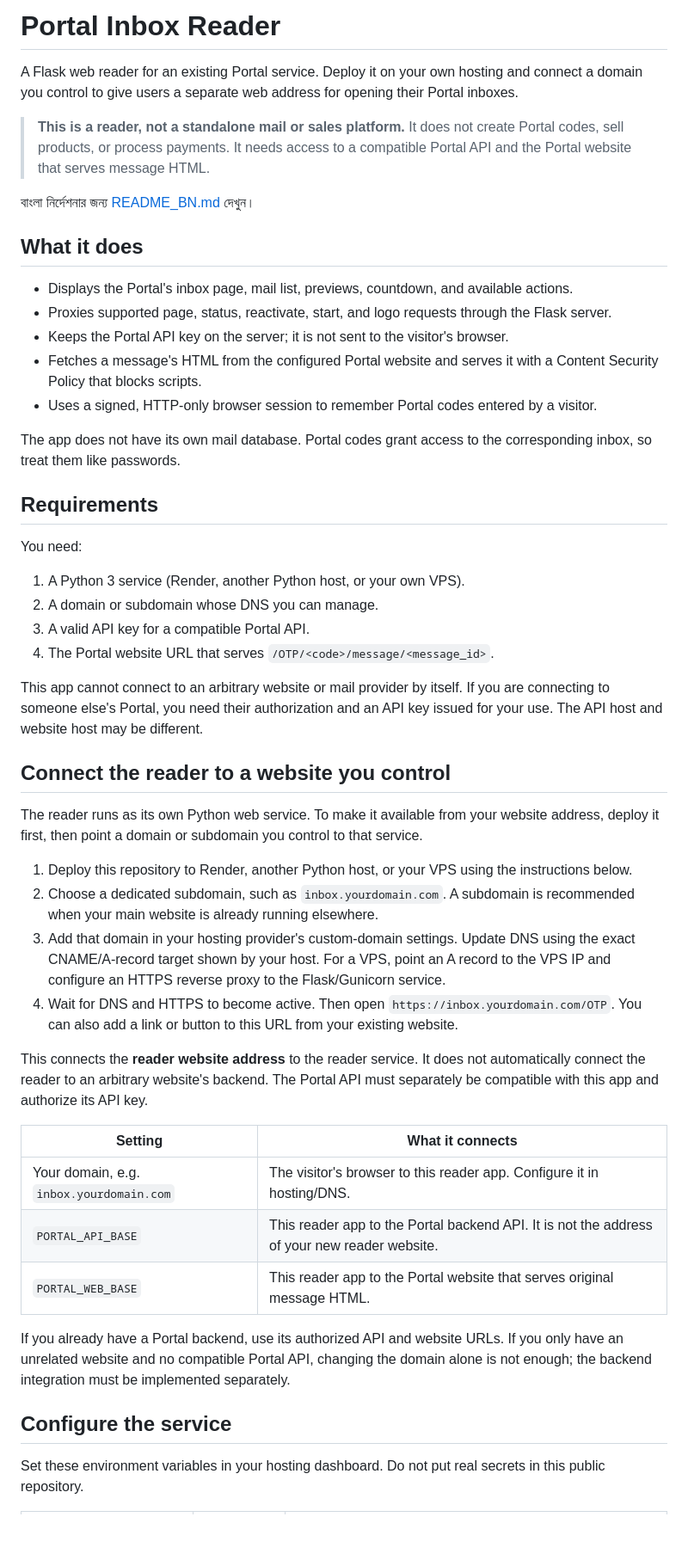
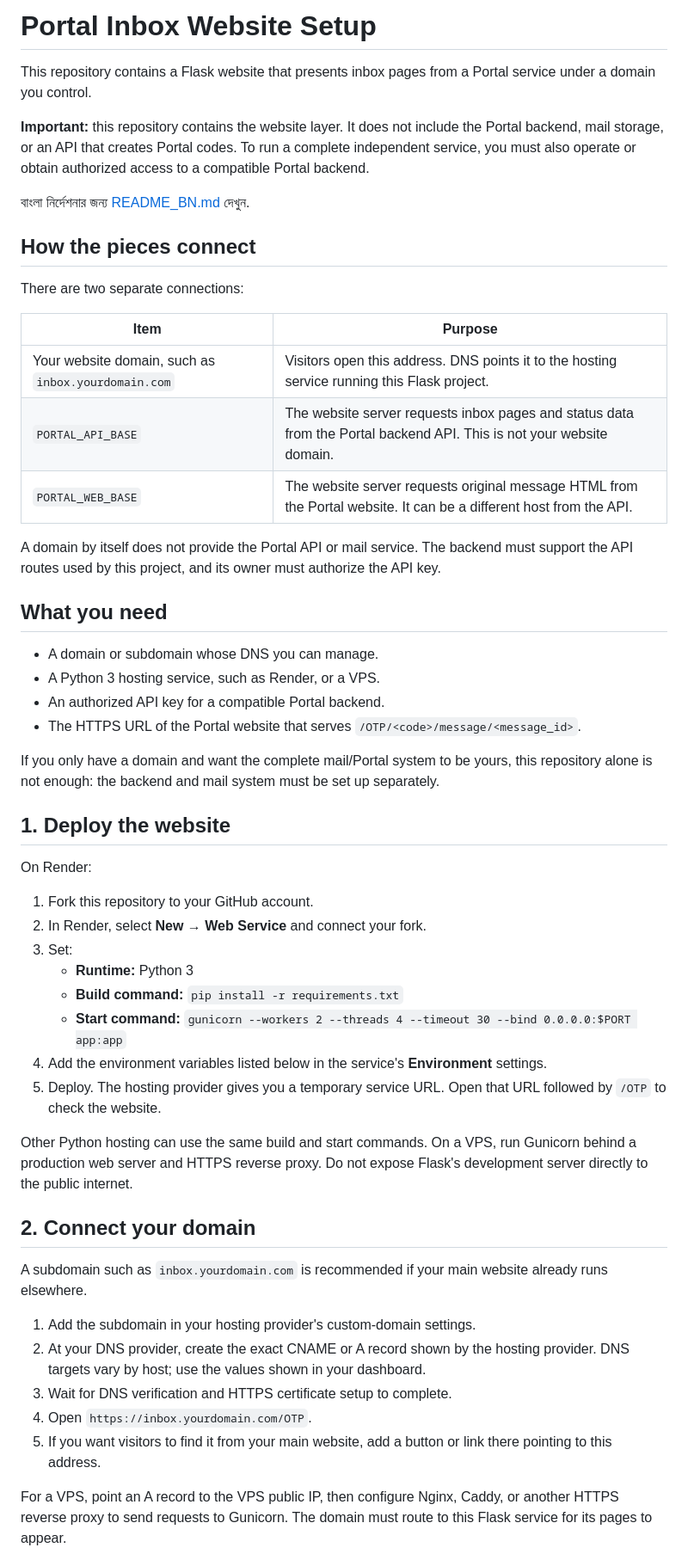
Before and after one commit to taslima68533-hue/Portal_Reader, a Markdown page: README.md, the part around one of its changes. Shown at 86% size. GitHub-like rendering; blank space fills up the shorter version.

Commit message:
Rewrite setup guide for own website deployment

```diff
--- a/README.md
+++ b/README.md
@@ -1,52 +1,56 @@
-# Portal Inbox Reader
+# Portal Inbox Website Setup
 
-A Flask web reader for an existing Portal service. Deploy it on your own hosting and connect a domain you control to give users a separate web address for opening their Portal inboxes.
+This repository contains a Flask website that presents inbox pages from a Portal service under a domain you control.
 
-> **This is a reader, not a standalone mail or sales platform.** It does not create Portal codes, sell products, or process payments. It needs access to a compatible Portal API and the Portal website that serves message HTML.
+**Important:** this repository contains the website layer. It does not include the Portal backend, mail storage, or an API that creates Portal codes. To run a complete independent service, you must also operate or obtain authorized access to a compatible Portal backend.
 
-বাংলা নির্দেশনার জন্য [README_BN.md](README_BN.md) দেখুন।
+বাংলা নির্দেশনার জন্য [README_BN.md](README_BN.md) দেখুন.
 
-## What it does
+## How the pieces connect
 
-- Displays the Portal's inbox page, mail list, previews, countdown, and available actions.
-- Proxies supported page, status, reactivate, start, and logo requests through the Flask server.
-- Keeps the Portal API key on the server; it is not sent to the visitor's browser.
-- Fetches a message's HTML from the configured Portal website and serves it with a Content Security Policy that blocks scripts.
-- Uses a signed, HTTP-only browser session to remember Portal codes entered by a visitor.
+There are two separate connections:
 
-The app does not have its own mail database. Portal codes grant access to the corresponding inbox, so treat them like passwords.
+| Item | Purpose |
+| --- | --- |
+| Your website domain, such as `inbox.yourdomain.com` | Visitors open this address. DNS points it to the hosting service running this Flask project. |
+| `PORTAL_API_BASE` | The website server requests inbox pages and status data from the Portal backend API. This is not your website domain. |
+| `PORTAL_WEB_BASE` | The website server requests original message HTML from the Portal website. It can be a different host from the API. |
 
-## Requirements
+A domain by itself does not provide the Portal API or mail service. The backend must support the API routes used by this project, and its owner must authorize the API key.
 
-You need:
+## What you need
 
-1. A Python 3 service (Render, another Python host, or your own VPS).
-2. A domain or subdomain whose DNS you can manage.
-3. A valid API key for a compatible Portal API.
-4. The Portal website URL that serves `/OTP/<code>/message/<message_id>`.
+- A domain or subdomain whose DNS you can manage.
+- A Python 3 hosting service, such as Render, or a VPS.
+- An authorized API key for a compatible Portal backend.
+- The HTTPS URL of the Portal website that serves `/OTP/<code>/message/<message_id>`.
 
-This app cannot connect to an arbitrary website or mail provider by itself. If you are connecting to someone else's Portal, you need their authorization and an API key issued for your use. The API host and website host may be different.
+If you only have a domain and want the complete mail/Portal system to be yours, this repository alone is not enough: the backend and mail system must be set up separately.
 
-## Connect the reader to a website you control
+## 1. Deploy the website
 
-The reader runs as its own Python web service. To make it available from your website address, deploy it first, then point a domain or subdomain you control to that service.
+On Render:
 
-1. Deploy this repository to Render, another Python host, or your VPS using the instructions below.
-2. Choose a dedicated subdomain, such as `inbox.yourdomain.com`. A subdomain is recommended when your main website is already running elsewhere.
-3. Add that domain in your hosting provider's custom-domain settings. Update DNS using the exact CNAME/A-record target shown by your host. For a VPS, point an A record to the VPS IP and configure an HTTPS reverse proxy to the Flask/Gunicorn service.
-4. Wait for DNS and HTTPS to become active. Then open `https://inbox.yourdomain.com/OTP`. You can also add a link or button to this URL from your existing website.
+1. Fork this repository to your GitHub account.
+2. In Render, select **New → Web Service** and connect your fork.
+3. Set:
+   - **Runtime:** Python 3
+   - **Build command:** `pip install -r requirements.txt`
+   - **Start command:** `gunicorn --workers 2 --threads 4 --timeout 30 --bind 0.0.0.0:$PORT app:app`
+4. Add the environment variables listed below in the service's **Environment** settings.
+5. Deploy. The hosting provider gives you a temporary service URL. Open that URL followed by `/OTP` to check the website.
 
-This connects the **reader website address** to the reader service. It does not automatically connect the reader to an arbitrary website's backend. The Portal API must separately be compatible with this app and authorize its API key.
+Other Python hosting can use the same build and start commands. On a VPS, run Gunicorn behind a production web server and HTTPS reverse proxy. Do not expose Flask's development server directly to the public internet.
 
-| Setting | What it connects |
-| --- | --- |
-| Your domain, e.g. `inbox.yourdomain.com` | The visitor's browser to this reader app. Configure it in hosting/DNS. |
-| `PORTAL_API_BASE` | This reader app to the Portal backend API. It is not the address of your new reader website. |
-| `PORTAL_WEB_BASE` | This reader app to the Portal website that serves original message HTML. |
+## 2. Connect your domain
 
-If you already have a Portal backend, use its authorized API and website URLs. If you only have an unrelated website and no compatible Portal API, changing the domain alone is not enough; the backend integration must be implemented separately.
+A subdomain such as `inbox.yourdomain.com` is recommended if your main website already runs elsewhere.
 
-## Configure the service
+1. Add the subdomain in your hosting provider's custom-domain settings.
+2. At your DNS provider, create the exact CNAME or A record shown by the hosting provider. DNS targets vary by host; use the values shown in your dashboard.
+3. Wait for DNS verification and HTTPS certificate setup to complete.
+4. Open `https://inbox.yourdomain.com/OTP`.
+5. If you want visitors to find it from your main website, add a button or link there pointing to this address.
 
-Set these environment variables in your hosting dashboard. Do not put real secrets in this public repository.
+For a VPS, point an A record to the VPS public IP, then configure Nginx, Caddy, or another HTTPS reverse proxy to send requests to Gunicorn. The domain must route to this Flask service for its pages to appear.
 
```
Also changed, not shown: other parts of README.md (+32 -42 lines).
